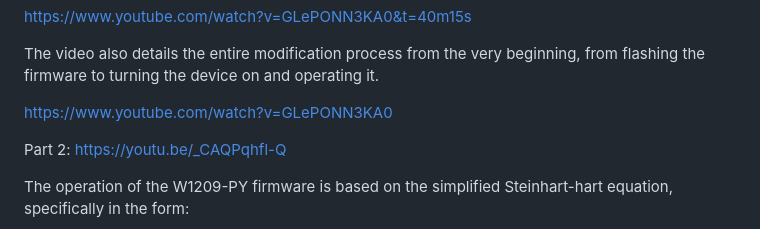
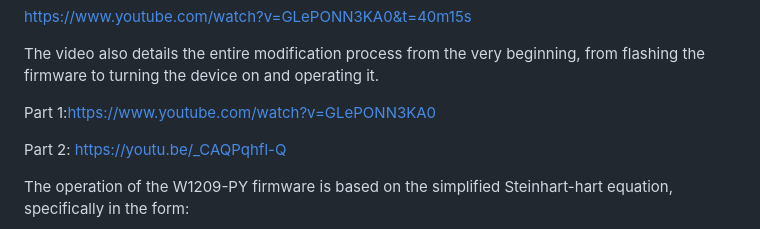
Before and after one commit to Saco-de-patatas/W1209-PY, a Markdown page: README.EN.MD, the part around the change. Rendered like a GitHub page.

```diff
--- a/README.EN.MD
+++ b/README.EN.MD
@@ -87,7 +87,7 @@ The video also details the entire modification process from the very
 beginning, from flashing the firmware to turning the device on and
 operating it.
 
-<https://www.youtube.com/watch?v=GLePONN3KA0>
+Part 1:<https://www.youtube.com/watch?v=GLePONN3KA0>
 
 Part 2:
 <https://youtu.be/_CAQPqhfl-Q>
```
